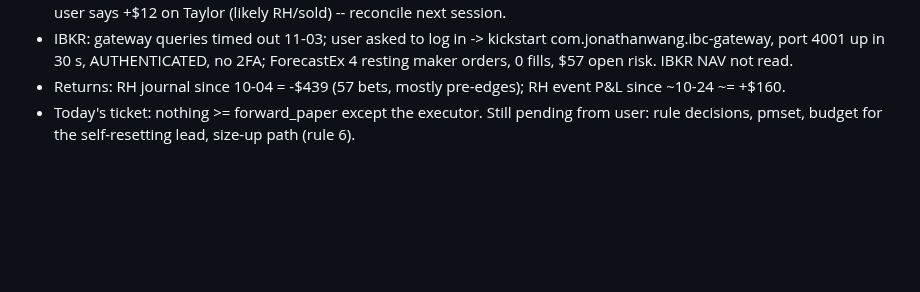
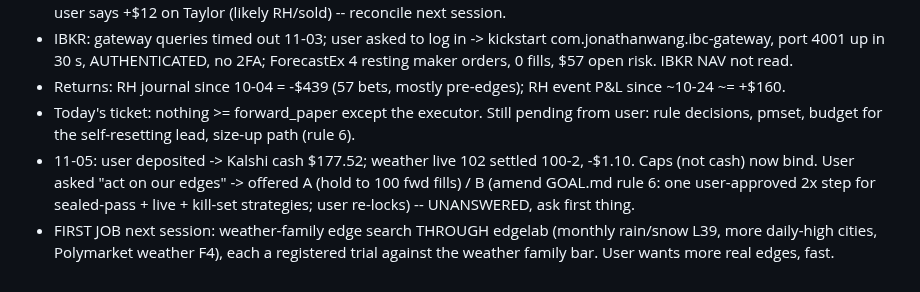
Before and after one commit to ttt5600/NeruoBatLab, a Markdown page: sports/notes/HANDOFF_2026-11-03.md, the part around the change. GitHub-like rendering; blank space fills up the shorter version.

Commit message:
sports: handoff -- deposit ($177.52), A/B size decision pending, first job = weather-family search via edgelab
Co-Authored-By: Claude Opus 5.5 <noreply@anthropic.com>

```diff
--- a/sports/notes/HANDOFF_2026-11-03.md
+++ b/sports/notes/HANDOFF_2026-11-03.md
@@ -51,3 +51,8 @@
 - Returns: RH journal since 10-04 = -$439 (57 bets, mostly pre-edges); RH event P&L since ~10-24 ~= +$160.
 - Today's ticket: nothing >= forward_paper except the executor. Still pending from user: rule decisions, pmset, budget
   for the self-resetting lead, size-up path (rule 6).
+- 11-05: user deposited -> Kalshi cash $177.52; weather live 102 settled 100-2, -$1.10. Caps (not cash) now bind.
+  User asked "act on our edges" -> offered A (hold to 100 fwd fills) / B (amend GOAL.md rule 6: one user-approved 2x
+  step for sealed-pass + live + kill-set strategies; user re-locks) -- UNANSWERED, ask first thing.
+- FIRST JOB next session: weather-family edge search THROUGH edgelab (monthly rain/snow L39, more daily-high cities,
+  Polymarket weather F4), each a registered trial against the weather family bar. User wants more real edges, fast.
```
